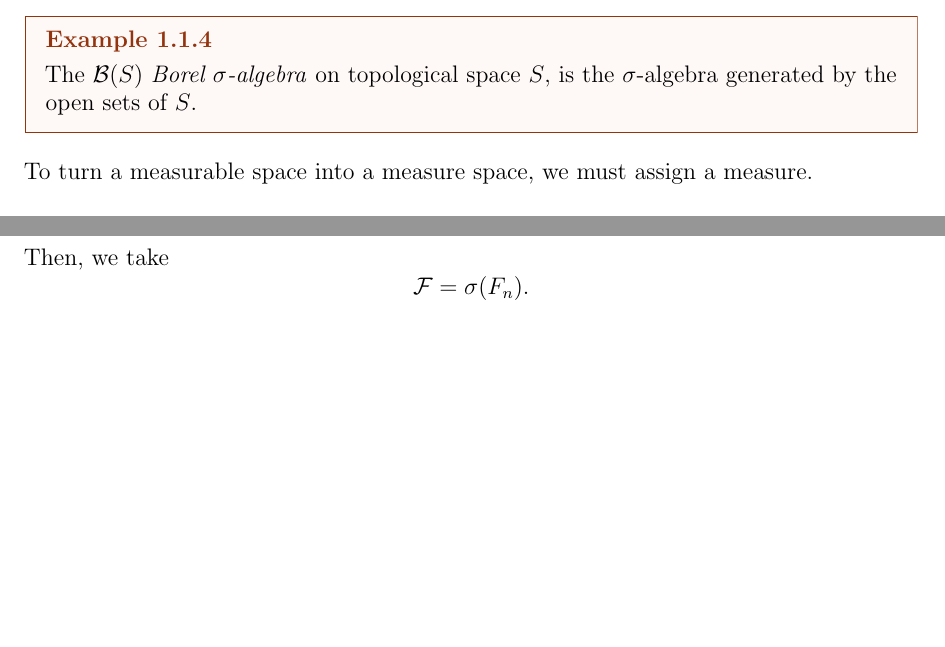
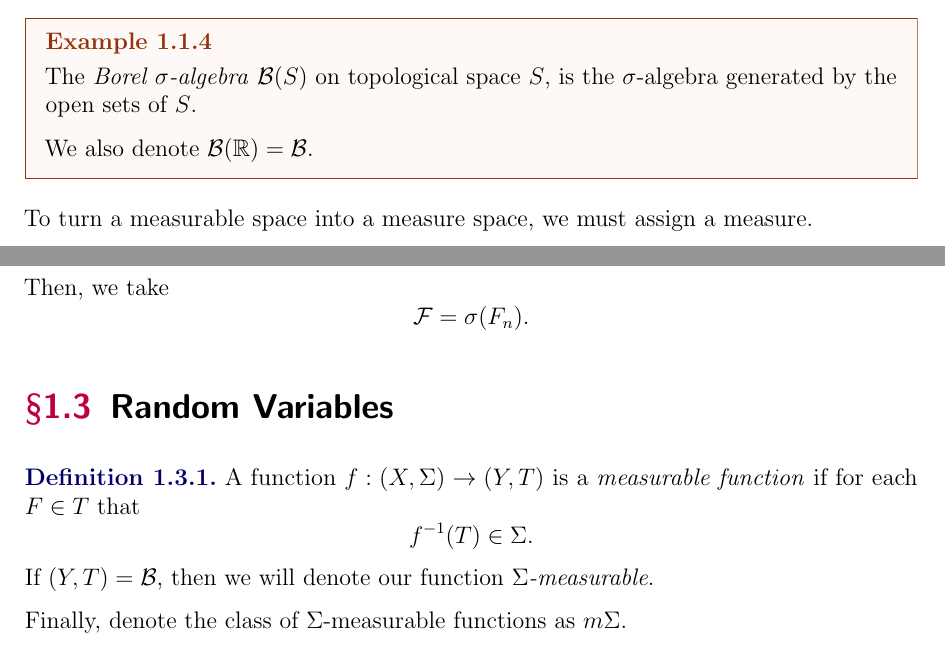
Before and after one commit to InstantRamenPack/quant-independent-study, a LaTeX document (Notes.tex): two parts of pages 2 and 4 of 4, joined at a grey line, cut so that both start at the same text, the shorter picture padded with empty space. The pictures show the PDF file Notes.pdf that the author committed with the source.

Commit message:
measurable functions

```diff
--- a/Notes.tex
+++ b/Notes.tex
@@ -33,7 +33,9 @@ Likewise with how bases generate topologies, we may \emph{generate} an algebra f
 \end{definition}
 
 \begin{example}
-    The $\mathcal B(S)$ \emph{Borel $\sigma$-algebra} on topological space $S$, is the $\sigma$-algebra generated by the open sets of $S$.
+    The \emph{Borel $\sigma$-algebra} $\mathcal B(S)$ on topological space $S$, is the $\sigma$-algebra generated by the open sets of $S$.
+
+    We also denote $\mathcal B(\mathbb R)=\mathcal B$.
 \end{example}
 
 To turn a measurable space into a measure space, we must assign a measure.
@@ -121,6 +123,16 @@ Then, we will strategically construct $\mathcal F$. Consider the set of all samp
 Then, we take
 \[\mathcal F=\sigma(F_n).\]
 
+\section{Random Variables}
+
+\begin{definition}
+    A function $f:(X,\Sigma)\to(Y,T)$ is a \emph{measurable function} if for each $F\in T$ that
+    \[f^{-1}(T)\in\Sigma.\]
+    If $(Y,T)=\mathcal B$, then we will denote our function \emph{$\Sigma$-measurable}.
+
+    Finally, denote the class of $\Sigma$-measurable functions as $m\Sigma$.
+\end{definition}
+
 
 
 \end{document}
```
Also changed, not shown: Notes.pdf, 1 other file.
